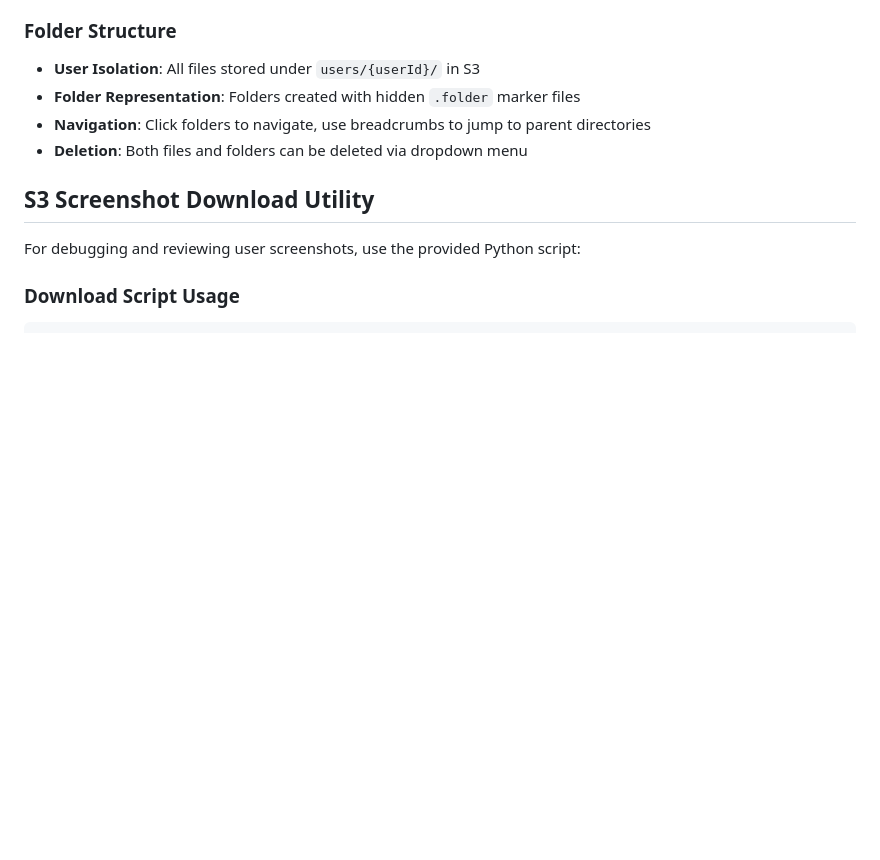
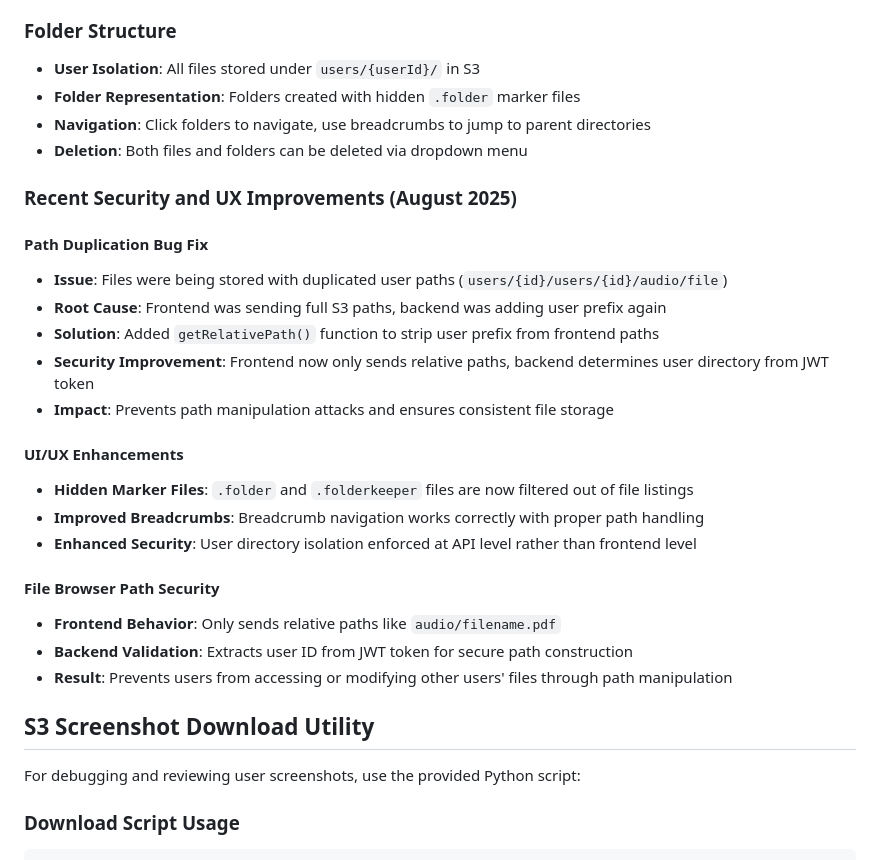
Before and after one commit to davidbmar/cognito-lambda-s3-webserver-cloudfront, a Markdown page: CLAUDE.md, the part around the change. GitHub-like rendering; blank space fills up the shorter version.

Commit message:
Document recent file browser security and UX improvements
- Added documentation for path duplication bug fix and security improvements
- Documented getRelativePath() function and relative path handling
- Added section on hidden marker files and UI/UX enhancements
- Documented security improvements preventing path manipulation attacks

🤖 Generated with [Claude Code](https://claude.ai/code)

Co-Authored-By: Claude <noreply@anthropic.com>

```diff
--- a/CLAUDE.md
+++ b/CLAUDE.md
@@ -162,6 +162,25 @@ The File Manager includes a "New Folder" button with full modal functionality:
 - **Navigation**: Click folders to navigate, use breadcrumbs to jump to parent directories
 - **Deletion**: Both files and folders can be deleted via dropdown menu
 
+### Recent Security and UX Improvements (August 2025)
+
+#### Path Duplication Bug Fix
+- **Issue**: Files were being stored with duplicated user paths (`users/{id}/users/{id}/audio/file`)
+- **Root Cause**: Frontend was sending full S3 paths, backend was adding user prefix again
+- **Solution**: Added `getRelativePath()` function to strip user prefix from frontend paths
+- **Security Improvement**: Frontend now only sends relative paths, backend determines user directory from JWT token
+- **Impact**: Prevents path manipulation attacks and ensures consistent file storage
+
+#### UI/UX Enhancements
+- **Hidden Marker Files**: `.folder` and `.folderkeeper` files are now filtered out of file listings
+- **Improved Breadcrumbs**: Breadcrumb navigation works correctly with proper path handling
+- **Enhanced Security**: User directory isolation enforced at API level rather than frontend level
+
+#### File Browser Path Security
+- **Frontend Behavior**: Only sends relative paths like `audio/filename.pdf`
+- **Backend Validation**: Extracts user ID from JWT token for secure path construction
+- **Result**: Prevents users from accessing or modifying other users' files through path manipulation
+
 ## S3 Screenshot Download Utility
 
 For debugging and reviewing user screenshots, use the provided Python script:
```
